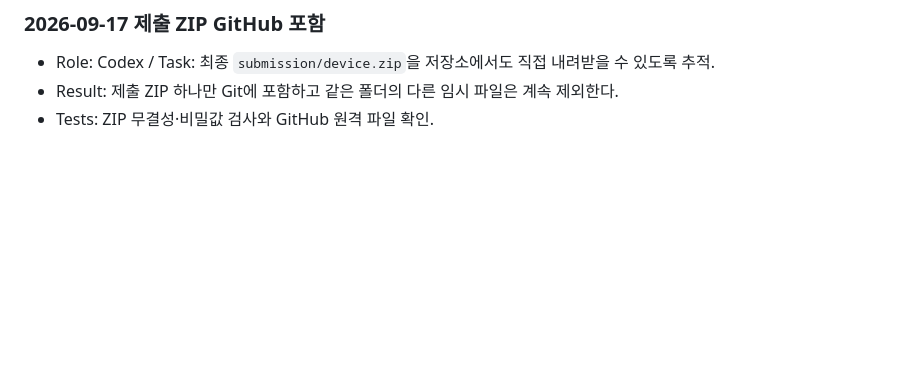
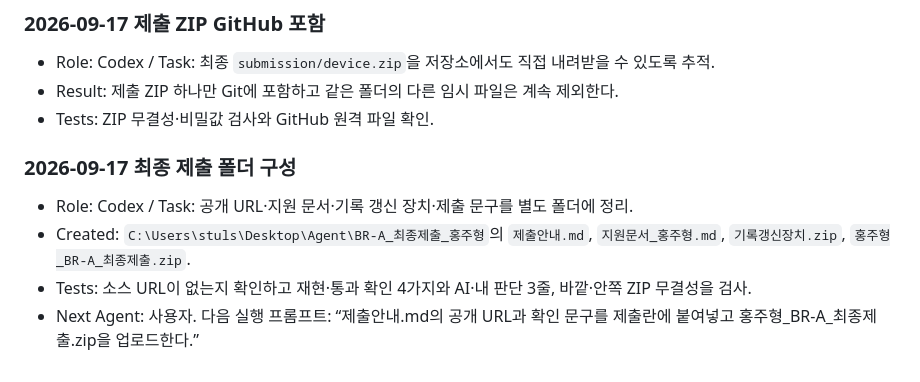
Before and after one commit to stulss/bra-portfolio, a Markdown page: 작업내역_체크리스트.md, the part around the change. Rendered like a GitHub page; blank space fills up the shorter version.

Commit message:
최종 제출 폴더 구성 기록

```diff
--- a/작업내역_체크리스트.md
+++ b/작업내역_체크리스트.md
@@ -181,3 +181,9 @@ Next Prompt: `bra-portfolio/작업내역_체크리스트.md와 docs/05_배포.md
 - Role: Codex / Task: 최종 `submission/device.zip`을 저장소에서도 직접 내려받을 수 있도록 추적.
 - Result: 제출 ZIP 하나만 Git에 포함하고 같은 폴더의 다른 임시 파일은 계속 제외한다.
 - Tests: ZIP 무결성·비밀값 검사와 GitHub 원격 파일 확인.
+
+### 2026-09-17 최종 제출 폴더 구성
+- Role: Codex / Task: 공개 URL·지원 문서·기록 갱신 장치·제출 문구를 별도 폴더에 정리.
+- Created: `C:\Users\stuls\Desktop\Agent\BR-A_최종제출_홍주형`의 `제출안내.md`, `지원문서_홍주형.md`, `기록갱신장치.zip`, `홍주형_BR-A_최종제출.zip`.
+- Tests: 소스 URL이 없는지 확인하고 재현·통과 확인 4가지와 AI·내 판단 3줄, 바깥·안쪽 ZIP 무결성을 검사.
+- Next Agent: 사용자. 다음 실행 프롬프트: “제출안내.md의 공개 URL과 확인 문구를 제출란에 붙여넣고 홍주형_BR-A_최종제출.zip을 업로드한다.”
```
